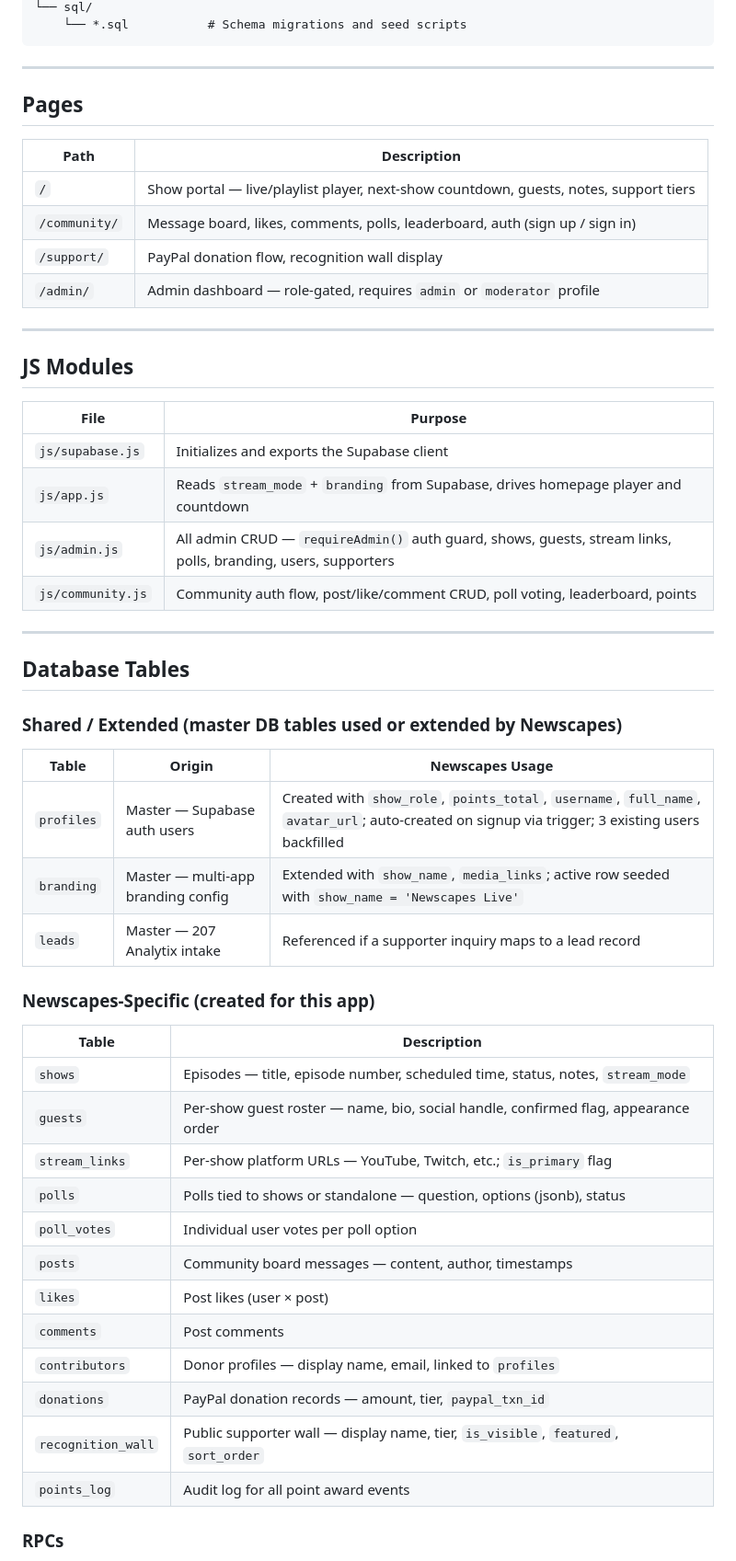
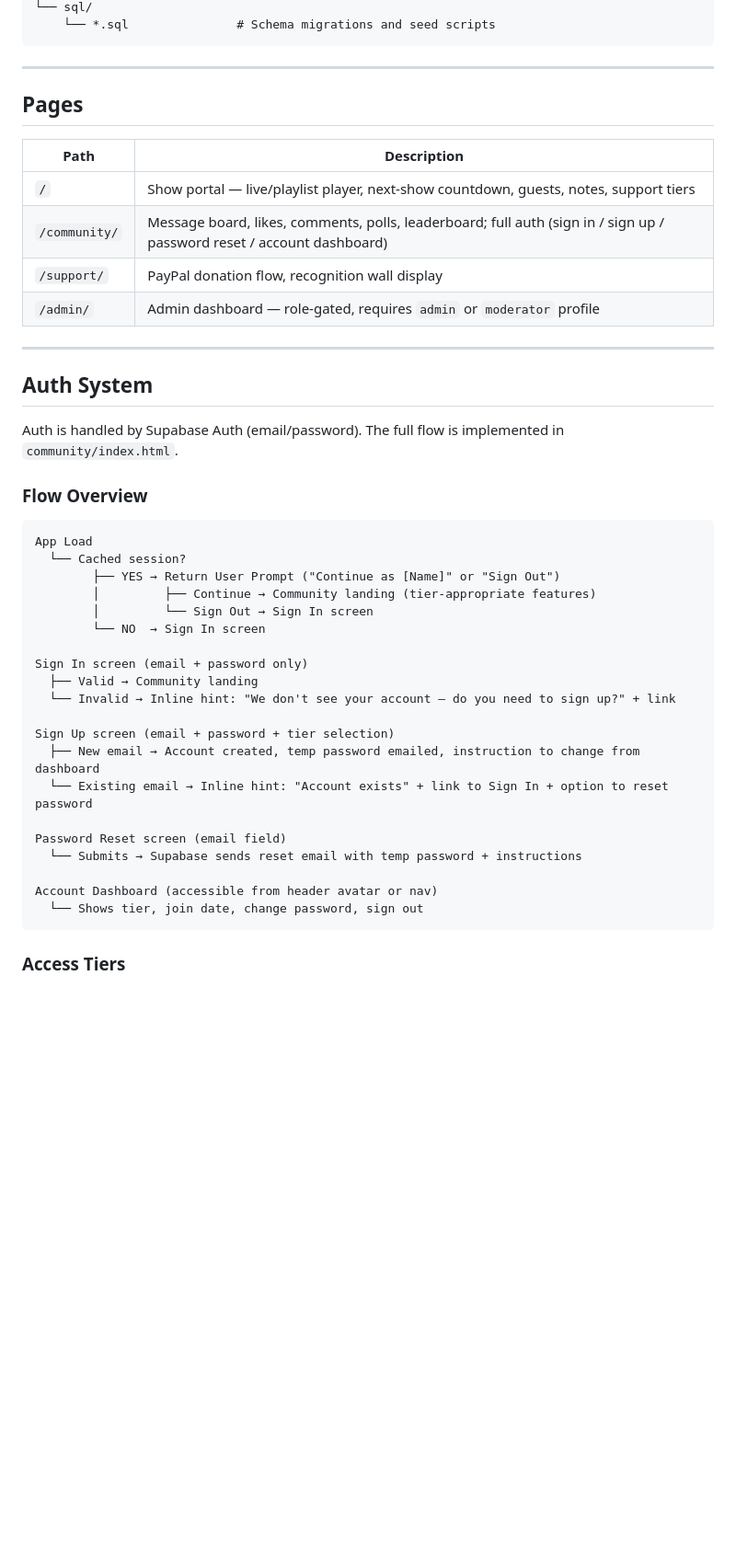
Before and after one commit to andredavisme/newscapes-live, a Markdown page: README.md, the part around one of its changes. Shown at 92% size. Rendered like a GitHub page; blank space fills up the shorter version.

````diff
--- a/README.md
+++ b/README.md
@@ -70,5 +68,5 @@ newscapes-live/
 └── sql/
-    └── *.sql           # Schema migrations and seed scripts
+    └── *.sql               # Schema migrations and seed scripts
 ```
 
 ---
@@ -78,49 +76,40 @@ newscapes-live/
 | Path | Description |
 |------|-------------|
 | `/` | Show portal — live/playlist player, next-show countdown, guests, notes, support tiers |
-| `/community/` | Message board, likes, comments, polls, leaderboard, auth (sign up / sign in) |
+| `/community/` | Message board, likes, comments, polls, leaderboard; full auth (sign in / sign up / password reset / account dashboard) |
 | `/support/` | PayPal donation flow, recognition wall display |
 | `/admin/` | Admin dashboard — role-gated, requires `admin` or `moderator` profile |
 
 ---
 
-## JS Modules
+## Auth System
 
-| File | Purpose |
-|------|---------|
-| `js/supabase.js` | Initializes and exports the Supabase client |
-| `js/app.js` | Reads `stream_mode` + `branding` from Supabase, drives homepage player and countdown |
-| `js/admin.js` | All admin CRUD — `requireAdmin()` auth guard, shows, guests, stream links, polls, branding, users, supporters |
-| `js/community.js` | Community auth flow, post/like/comment CRUD, poll voting, leaderboard, points |
+Auth is handled by Supabase Auth (email/password). The full flow is implemented in `community/index.html`.
 
----
+### Flow Overview
 
-## Database Tables
+```
+App Load
+  └── Cached session?
+        ├── YES → Return User Prompt ("Continue as [Name]" or "Sign Out")
+        │         ├── Continue → Community landing (tier-appropriate features)
+        │         └── Sign Out → Sign In screen
+        └── NO  → Sign In screen
 
-### Shared / Extended (master DB tables used or extended by Newscapes)
+Sign In screen (email + password only)
+  ├── Valid → Community landing
+  └── Invalid → Inline hint: "We don't see your account — do you need to sign up?" + link
 
-| Table | Origin | Newscapes Usage |
-|-------|--------|-----------------|
-| `profiles` | Master — Supabase auth users | Created with `show_role`, `points_total`, `username`, `full_name`, `avatar_url`; auto-created on signup via trigger; 3 existing users backfilled |
-| `branding` | Master — multi-app branding config | Extended with `show_name`, `media_links`; active row seeded with `show_name = 'Newscapes Live'` |
-| `leads` | Master — 207 Analytix intake | Referenced if a supporter inquiry maps to a lead record |
+Sign Up screen (email + password + tier selection)
+  ├── New email → Account created, temp password emailed, instruction to change from dashboard
+  └── Existing email → Inline hint: "Account exists" + link to Sign In + option to reset password
 
-### Newscapes-Specific (created for this app)
+Password Reset screen (email field)
+  └── Submits → Supabase sends reset email with temp password + instructions
 
-| Table | Description |
-|-------|-------------|
-| `shows` | Episodes — title, episode number, scheduled time, status, notes, `stream_mode` |
-| `guests` | Per-show guest roster — name, bio, social handle, confirmed flag, appearance order |
-| `stream_links` | Per-show platform URLs — YouTube, Twitch, etc.; `is_primary` flag |
-| `polls` | Polls tied to shows or standalone — question, options (jsonb), status |
-| `poll_votes` | Individual user votes per poll option |
-| `posts` | Community board messages — content, author, timestamps |
-| `likes` | Post likes (user × post) |
-| `comments` | Post comments |
-| `contributors` | Donor profiles — display name, email, linked to `profiles` |
-| `donations` | PayPal donation records — amount, tier, `paypal_txn_id` |
-| `recognition_wall` | Public supporter wall — display name, tier, `is_visible`, `featured`, `sort_order` |
-| `points_log` | Audit log for all point award events |
+Account Dashboard (accessible from header avatar or nav)
+  └── Shows tier, join date, change password, sign out
+```
 
-### RPCs
+### Access Tiers
 
````
Also changed, not shown: other parts of README.md (+151 -81 lines).
